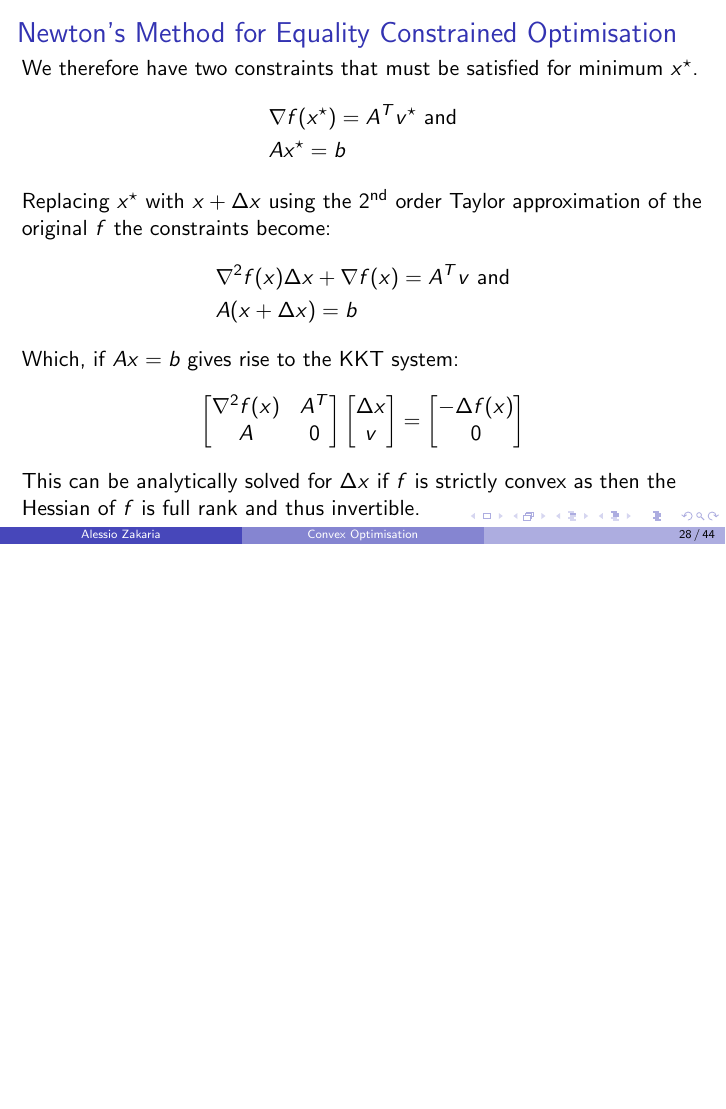
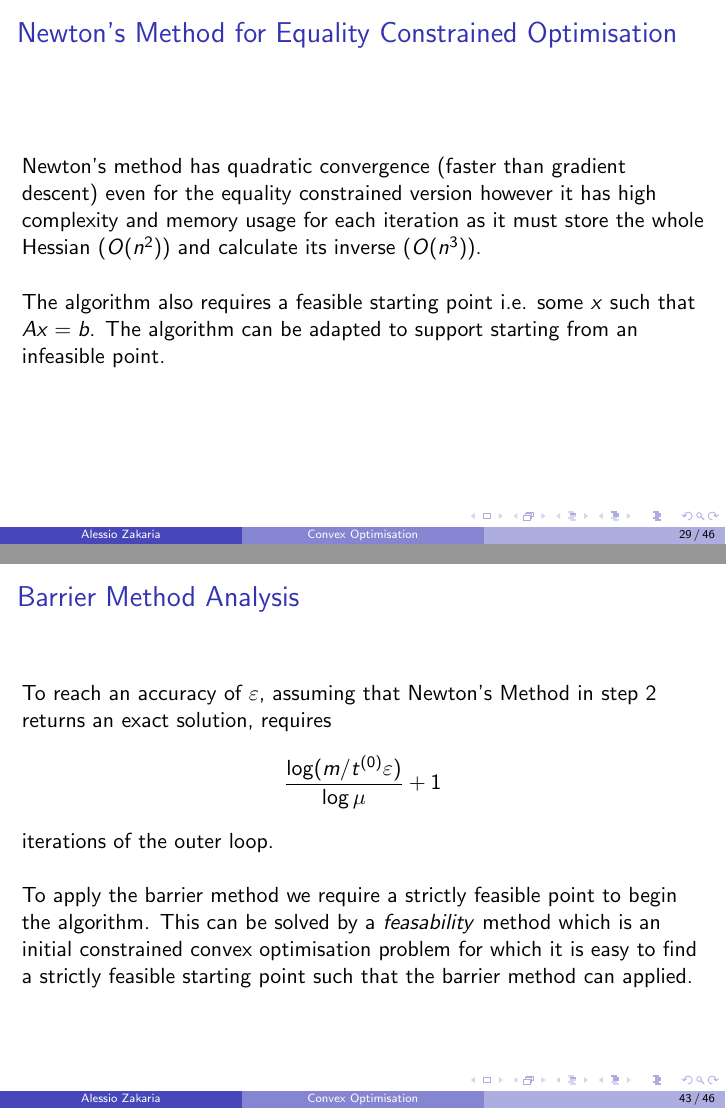
Before and after one commit to alessio-b-zak/bootcamp, LaTeX slides (presentation/presentation.tex): page 28 of 44 before the commit and pages 29 and 43 of 46 after it, the two joined at a grey line, the shorter picture padded with empty space. Compiled offline with pdfLaTeX.

Commit message:
feat: polish

```diff
--- a/presentation/presentation.tex
+++ b/presentation/presentation.tex
@@ -475,8 +475,18 @@
             0
         \end{bmatrix}
     \end{align*}
-    This can be analytically solved for $\Delta x$ if $f$ is strictly convex as
-    then the Hessian of $f$ is full rank and thus invertible.
+\end{frame}
+
+\begin{frame}
+    \frametitle{Newton's Method for Equality Constrained Optimisation}
+    Newton's method has quadratic convergence (faster than gradient descent)
+    even for the equality constrained version however it has high complexity and
+    memory usage for each iteration as it must store the whole Hessian
+    $(O(n^{2}))$ and calculate its inverse $(O(n^{3}))$.
+    \\~\\
+    The algorithm also requires a feasible starting point i.e. some $x$ such
+    that $A x = b$. The algorithm can be adapted to support starting from an
+    infeasible point.
 \end{frame}
 
 \begin{frame}
@@ -701,6 +711,21 @@ where
     The Barrier Method is quite robust to the choice of these in practice.
 \end{frame}
 
+\begin{frame}
+    \frametitle{Barrier Method Analysis}
+    To reach an accuracy of $\varepsilon$, assuming that Newton's Method in step
+    2 returns an exact solution, requires
+    \begin{align*}
+        \frac{\log(m/{t^{(0)}\varepsilon)}}{\log \mu}+1
+    \end{align*}
+    iterations of the outer loop.
+    \\~\\
+    To apply the barrier method we require a strictly feasible point to begin
+    the algorithm. This can be solved by a \textit{feasability} method which is
+    an initial constrained convex optimisation problem for which it is easy to find a strictly
+    feasible starting point such that the barrier method can applied.
+\end{frame}
+
 
 \begin{frame}
     \frametitle{Interior Point Methods}
```
